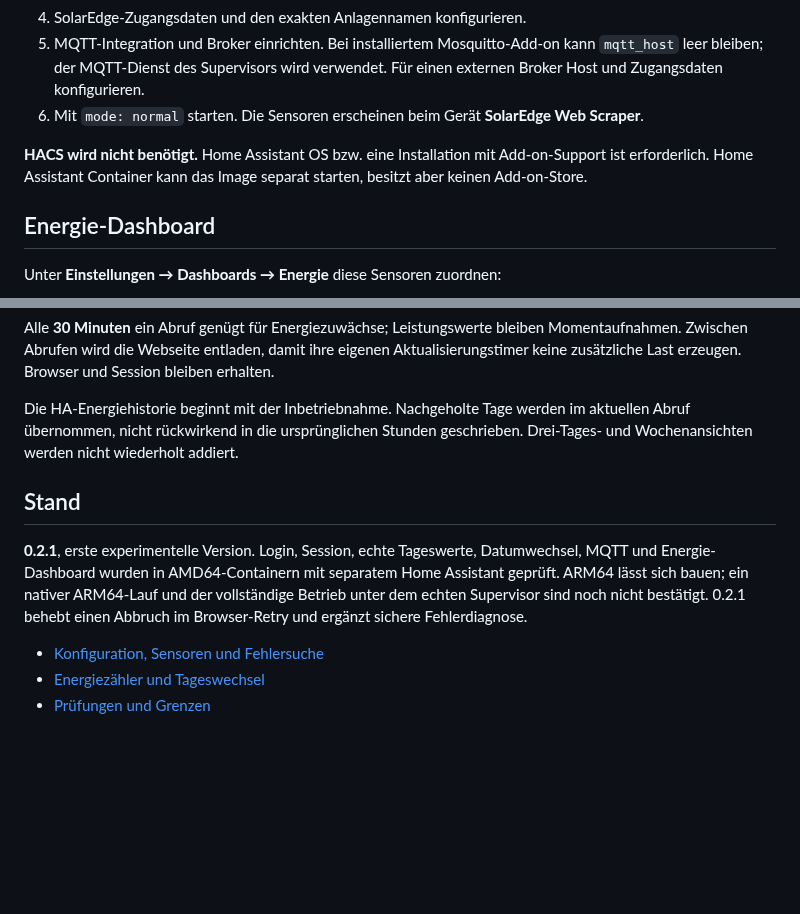
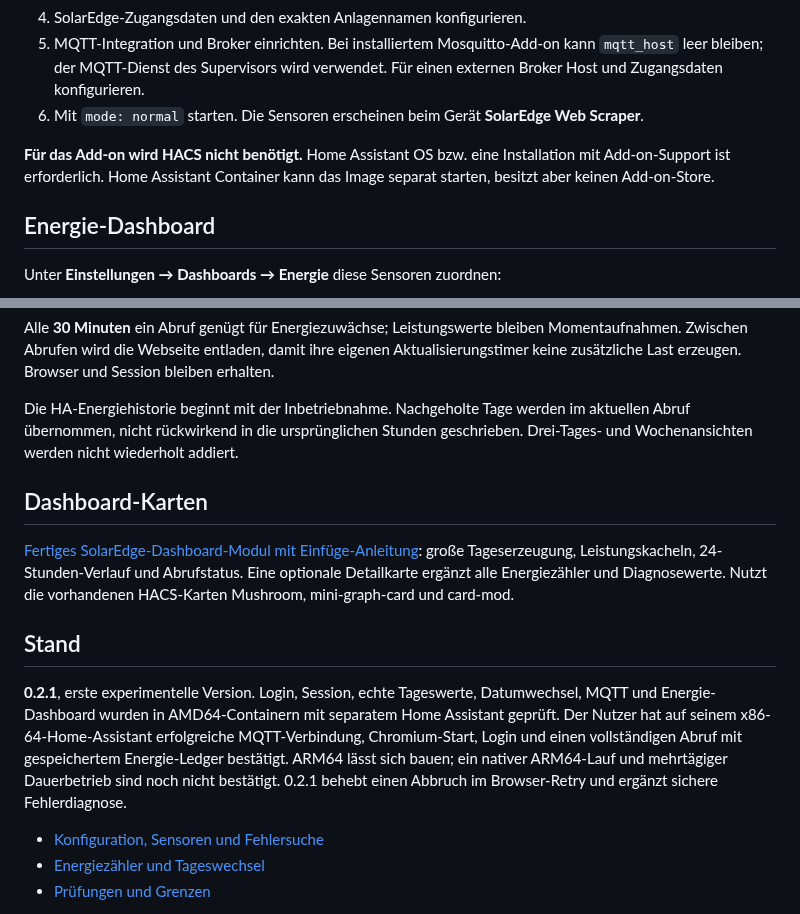
Before and after one commit to dr8ecker/solaredge_web, a Markdown page: README.md, 2 parts joined by grey strips. Rendered like a GitHub page; blank space fills up the shorter version.

Commit message:
Add SolarEdge dashboard cards and tested demo previews

```diff
--- a/README.md
+++ b/README.md
@@ -11,7 +11,7 @@ Installierbares Add-on mit Chromium, regulärem SolarEdge-Login, persistenten En
 5. MQTT-Integration und Broker einrichten. Bei installiertem Mosquitto-Add-on kann `mqtt_host` leer bleiben; der MQTT-Dienst des Supervisors wird verwendet. Für einen externen Broker Host und Zugangsdaten konfigurieren.
 6. Mit `mode: normal` starten. Die Sensoren erscheinen beim Gerät **SolarEdge Web Scraper**.
 
-**HACS wird nicht benötigt.** Home Assistant OS bzw. eine Installation mit Add-on-Support ist erforderlich. Home Assistant Container kann das Image separat starten, besitzt aber keinen Add-on-Store.
+**Für das Add-on wird HACS nicht benötigt.** Home Assistant OS bzw. eine Installation mit Add-on-Support ist erforderlich. Home Assistant Container kann das Image separat starten, besitzt aber keinen Add-on-Store.
 
 ## Energie-Dashboard
 
@@ -29,9 +29,13 @@ Alle **30 Minuten** ein Abruf genügt für Energiezuwächse; Leistungswerte blei
 
 Die HA-Energiehistorie beginnt mit der Inbetriebnahme. Nachgeholte Tage werden im aktuellen Abruf übernommen, nicht rückwirkend in die ursprünglichen Stunden geschrieben. Drei-Tages- und Wochenansichten werden nicht wiederholt addiert.
 
+## Dashboard-Karten
+
+[Fertiges SolarEdge-Dashboard-Modul mit Einfüge-Anleitung](dashboard/README.md): große Tageserzeugung, Leistungskacheln, 24-Stunden-Verlauf und Abrufstatus. Eine optionale Detailkarte ergänzt alle Energiezähler und Diagnosewerte. Nutzt die vorhandenen HACS-Karten Mushroom, mini-graph-card und card-mod.
+
 ## Stand
 
-**0.2.1**, erste experimentelle Version. Login, Session, echte Tageswerte, Datumwechsel, MQTT und Energie-Dashboard wurden in AMD64-Containern mit separatem Home Assistant geprüft. ARM64 lässt sich bauen; ein nativer ARM64-Lauf und der vollständige Betrieb unter dem echten Supervisor sind noch nicht bestätigt. 0.2.1 behebt einen Abbruch im Browser-Retry und ergänzt sichere Fehlerdiagnose.
+**0.2.1**, erste experimentelle Version. Login, Session, echte Tageswerte, Datumwechsel, MQTT und Energie-Dashboard wurden in AMD64-Containern mit separatem Home Assistant geprüft. Der Nutzer hat auf seinem x86-64-Home-Assistant erfolgreiche MQTT-Verbindung, Chromium-Start, Login und einen vollständigen Abruf mit gespeichertem Energie-Ledger bestätigt. ARM64 lässt sich bauen; ein nativer ARM64-Lauf und mehrtägiger Dauerbetrieb sind noch nicht bestätigt. 0.2.1 behebt einen Abbruch im Browser-Retry und ergänzt sichere Fehlerdiagnose.
 
 - [Konfiguration, Sensoren und Fehlersuche](solaredge_web/README.md)
 - [Energiezähler und Tageswechsel](solaredge_web/ENERGY-DESIGN.md)
```
Also changed, not shown: dashboard/README.md (added, +54 -0 lines), solaredge_web/VALIDATION.md (+1 -1 lines), dashboard/preview-dark.png (added), dashboard/preview-light.png (added), 2 other files.
